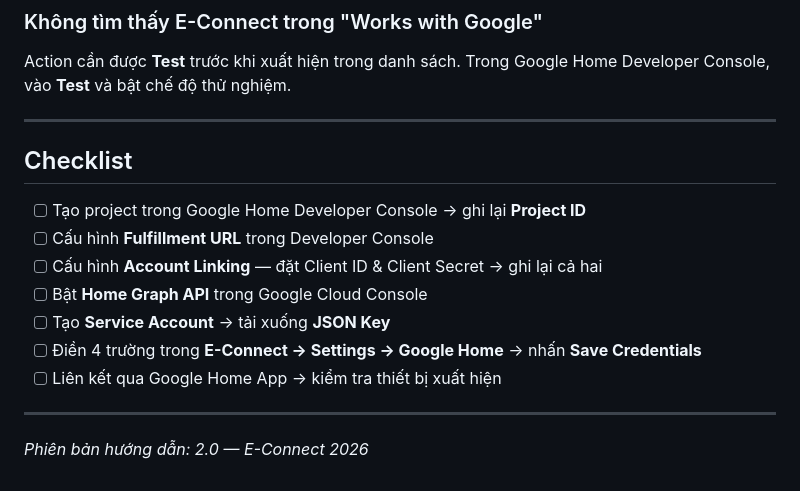
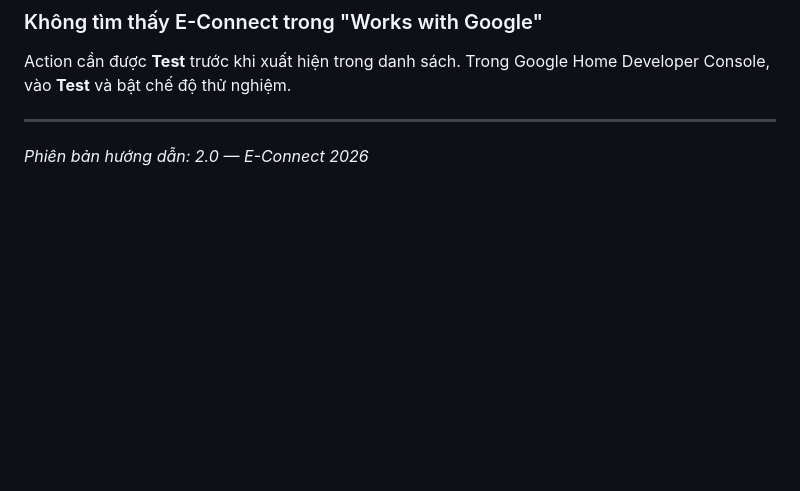
Before and after one commit to isharoverwhite/E-Connect, a Markdown page: docs/google-home-setup.vi.md, the part around the change. Rendered like a GitHub page; blank space fills up the shorter version.

Commit message:
[Update] remove checklist section from Google Home setup guides
Co-Authored-By: Claude Sonnet 4.6 <noreply@anthropic.com>

```diff
--- a/docs/google-home-setup.vi.md
+++ b/docs/google-home-setup.vi.md
@@ -233,16 +233,4 @@ Action cần được **Test** trước khi xuất hiện trong danh sách. Tron
 
 ---
 
-## Checklist
-
-- [ ] Tạo project trong Google Home Developer Console → ghi lại **Project ID**
-- [ ] Cấu hình **Fulfillment URL** trong Developer Console
-- [ ] Cấu hình **Account Linking** — đặt Client ID & Client Secret → ghi lại cả hai
-- [ ] Bật **Home Graph API** trong Google Cloud Console
-- [ ] Tạo **Service Account** → tải xuống **JSON Key**
-- [ ] Điền 4 trường trong **E-Connect → Settings → Google Home** → nhấn **Save Credentials**
-- [ ] Liên kết qua Google Home App → kiểm tra thiết bị xuất hiện
-
----
-
 *Phiên bản hướng dẫn: 2.0 — E-Connect 2026*
```
Also changed, not shown: docs/google-home-setup.en.md (+0 -12 lines).
